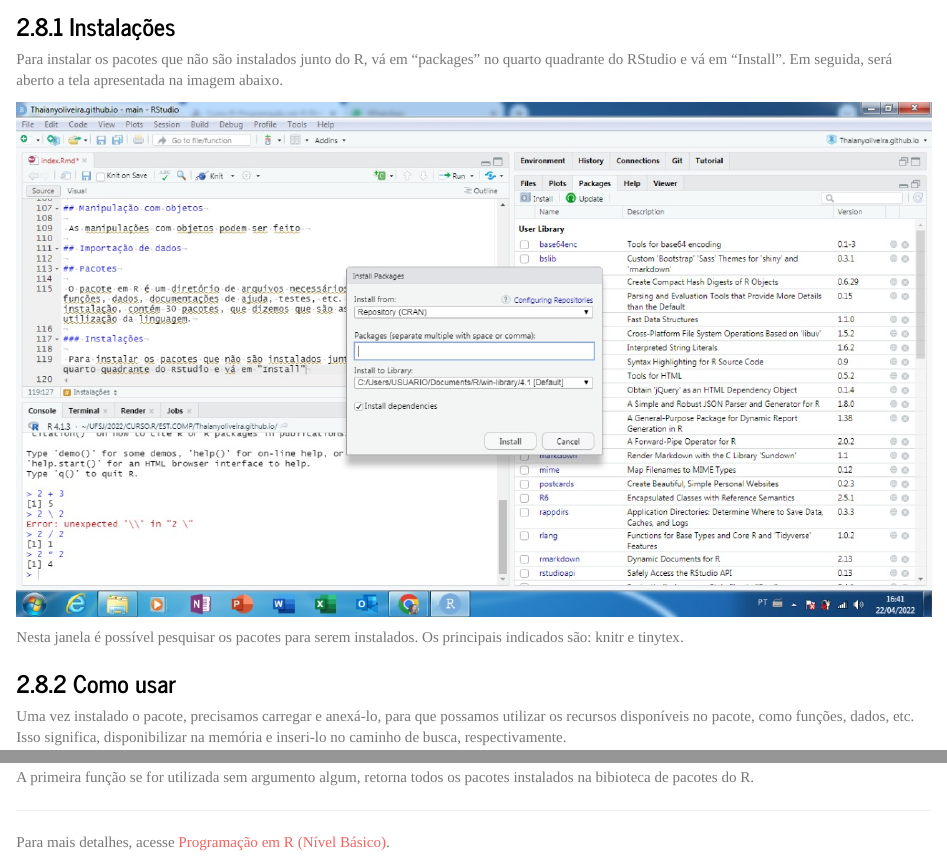
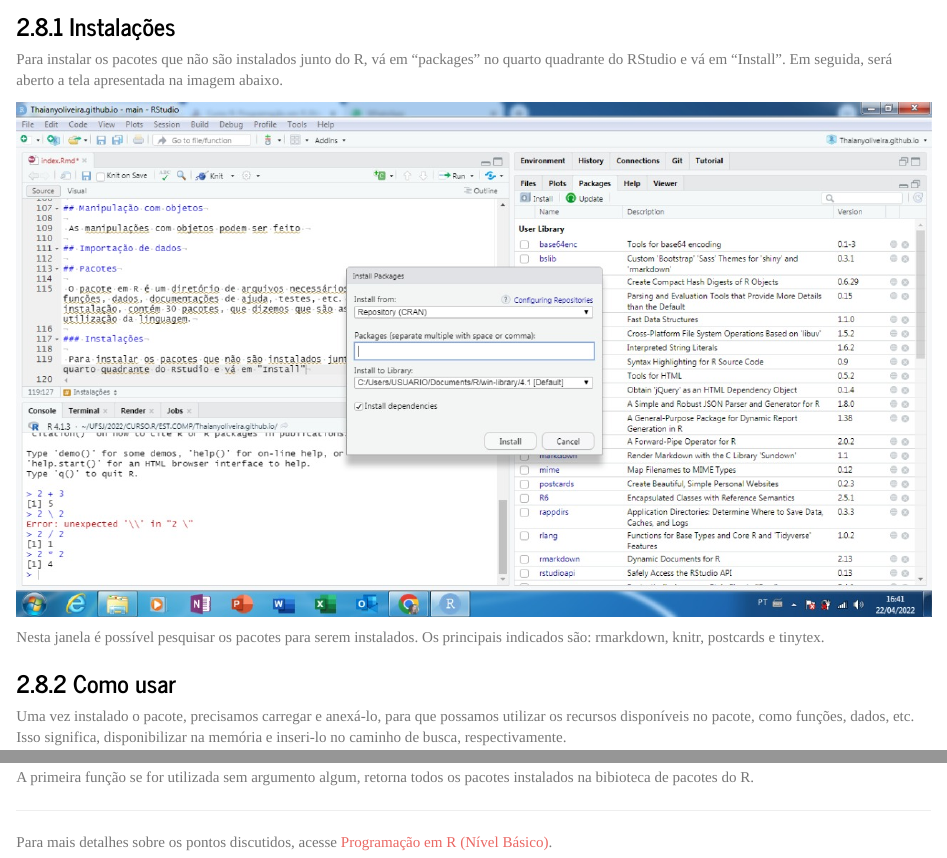
Before and after one commit to Thaianyoliveira/Thaianyoliveira.github.io, an R Markdown document (rel01/index.Rmd): the page in a window 1100 px wide, from 5210 px down, and a second part further down, joined at a grey line. The pictures show the output file rel01/index.html that the author committed with the source, opened offline.

Commit message:
relatorio 1 correções

```diff
--- a/rel01/index.Rmd
+++ b/rel01/index.Rmd
@@ -183,7 +183,7 @@ A imagem a seguir apresenta esquematicamente como o R trabalha:
 
  ![](pacotes.png)
 
- Nesta janela é possível pesquisar os pacotes para serem instalados. Os principais indicados são: knitr e tinytex.
+ Nesta janela é possível pesquisar os pacotes para serem instalados. Os principais indicados são: rmarkdown, knitr, postcards e tinytex.
 
 ### Como usar
 
@@ -203,4 +203,4 @@ require()
 
  ---
 
-  Para mais detalhes, acesse [Programação em R (Nível Básico)](https://bendeivide.github.io/cursor/nbasico.html).
+  Para mais detalhes sobre os pontos discutidos, acesse [Programação em R (Nível Básico)](https://bendeivide.github.io/cursor/nbasico.html).
```
Also changed, not shown: rel01/index.html.
